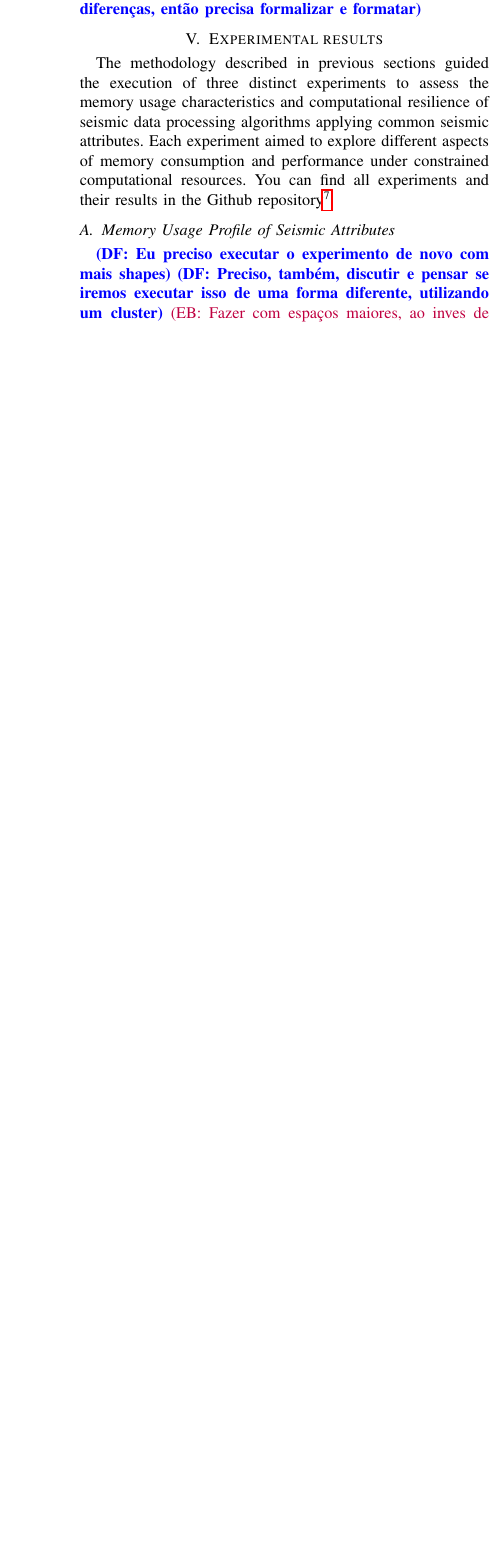
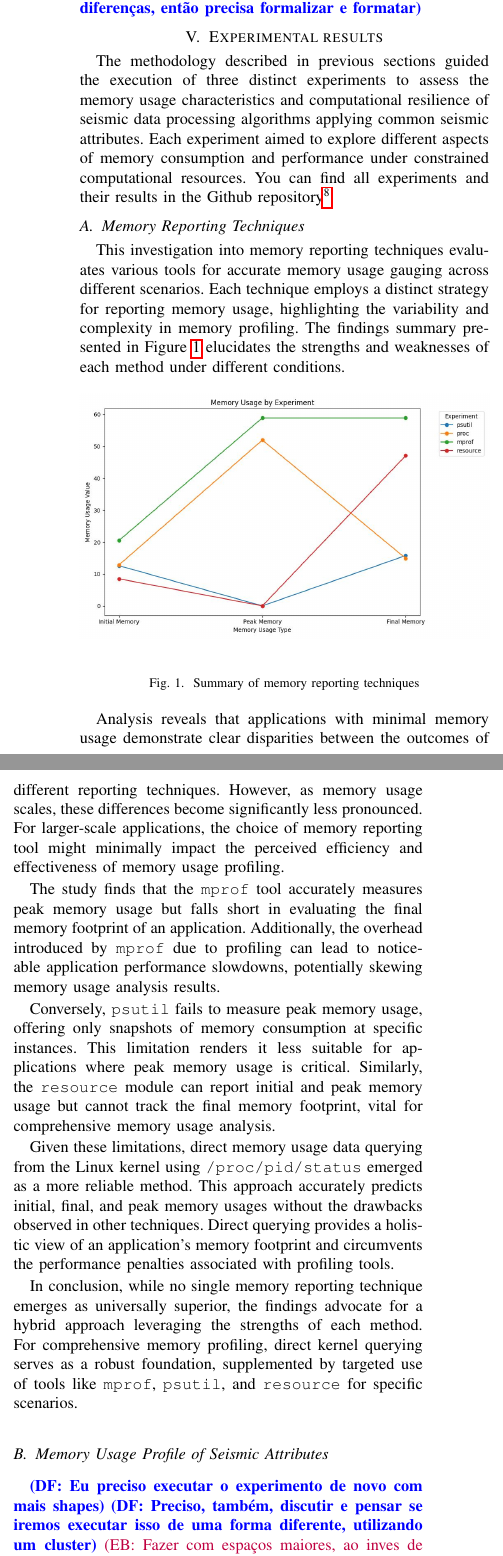
Before and after one commit to delucca-papers/memory-aware-chunking, a LaTeX paper (paper/main.tex, which reads paper/chapters/5.1-memory-reporting-techniques.tex): part of one column of page 3 of 3 before the commit and two parts of the columns of page 3 of 4 after it, the two joined at a grey line, cut so that both start at the same text, the shorter picture padded with empty space. Compiled offline with pdfLaTeX; a missing font is replaced by an installed copy or a similar font; a LaTeX package or settings file that is missing is left out.

Commit message:
docs(paper): finishes memory profiling techniques

```diff
--- /dev/null
+++ b/paper/chapters/5.1-memory-reporting-techniques.tex
@@ -0,0 +1,30 @@
+\subsection{Memory Reporting Techniques}
+
+This investigation into memory reporting techniques evaluates various tools for accurate memory usage gauging across different scenarios.
+Each technique employs a distinct strategy for reporting memory usage, highlighting the variability and complexity in memory profiling.
+The findings summary presented in Figure \ref{fig:memory-reporting-summary} elucidates the strengths and weaknesses of each method under different conditions.
+
+\begin{figure}[ht]
+    \centering
+    \includegraphics[width=\linewidth]{artifacts/result-memory-reporting-techniques.jpg}
+    \caption{Summary of memory reporting techniques}
+    \label{fig:memory-reporting-summary}
+\end{figure}
+
+Analysis reveals that applications with minimal memory usage demonstrate clear disparities between the outcomes of different reporting techniques.
+However, as memory usage scales, these differences become significantly less pronounced.
+For larger-scale applications, the choice of memory reporting tool might minimally impact the perceived efficiency and effectiveness of memory usage profiling.
+
+The study finds that the \texttt{mprof} tool accurately measures peak memory usage but falls short in evaluating the final memory footprint of an application.
+Additionally, the overhead introduced by \texttt{mprof} due to profiling can lead to noticeable application performance slowdowns, potentially skewing memory usage analysis results.
+
+Conversely, \texttt{psutil} fails to measure peak memory usage, offering only snapshots of memory consumption at specific instances.
+This limitation renders it less suitable for applications where peak memory usage is critical.
+Similarly, the \texttt{resource} module can report initial and peak memory usage but cannot track the final memory footprint, vital for comprehensive memory usage analysis.
+
+Given these limitations, direct memory usage data querying from the Linux kernel using \texttt{/proc/pid/status} emerged as a more reliable method.
+This approach accurately predicts initial, final, and peak memory usages without the drawbacks observed in other techniques.
+Direct querying provides a holistic view of an application's memory footprint and circumvents the performance penalties associated with profiling tools.
+
+In conclusion, while no single memory reporting technique emerges as universally superior, the findings advocate for a hybrid approach leveraging the strengths of each method.
+For comprehensive memory profiling, direct kernel querying serves as a robust foundation, supplemented by targeted use of tools like \texttt{mprof}, \texttt{psutil}, and \texttt{resource} for specific scenarios.
--- a/paper/main.tex
+++ b/paper/main.tex
@@ -7,6 +7,7 @@
 \usepackage{xcolor}
 \usepackage{algorithm}
 \usepackage{algpseudocode}
+\usepackage{graphicx}
 \usepackage[flushleft]{threeparttable}
 
 %-MACROS--------------------------------------------------------
```
Also changed, not shown: paper/chapters/4-methodology.tex (+1 -59 lines), paper/chapters/4.1-memory-management-techniques.tex (deleted, +0 -9 lines), paper/chapters/4.1-memory-reporting-techniques.tex (added, +7 -0 lines), paper/chapters/5-experimental-results.tex (+4 -3 lines), paper/artifacts/result-memory-reporting-techniques.jpg (added), paper/chapters/5.2-memory-usage-profile.tex (renamed from paper/chapters/5.1-memory-usage-profile.tex), paper/chapters/5.3-memory-pressure-tolerance.tex (renamed from paper/chapters/5.2-memory-pressure-tolerance.tex), paper/chapters/5.4-validation-with-real-data.tex (renamed from paper/chapters/5.3-validation-with-real-data.tex).
